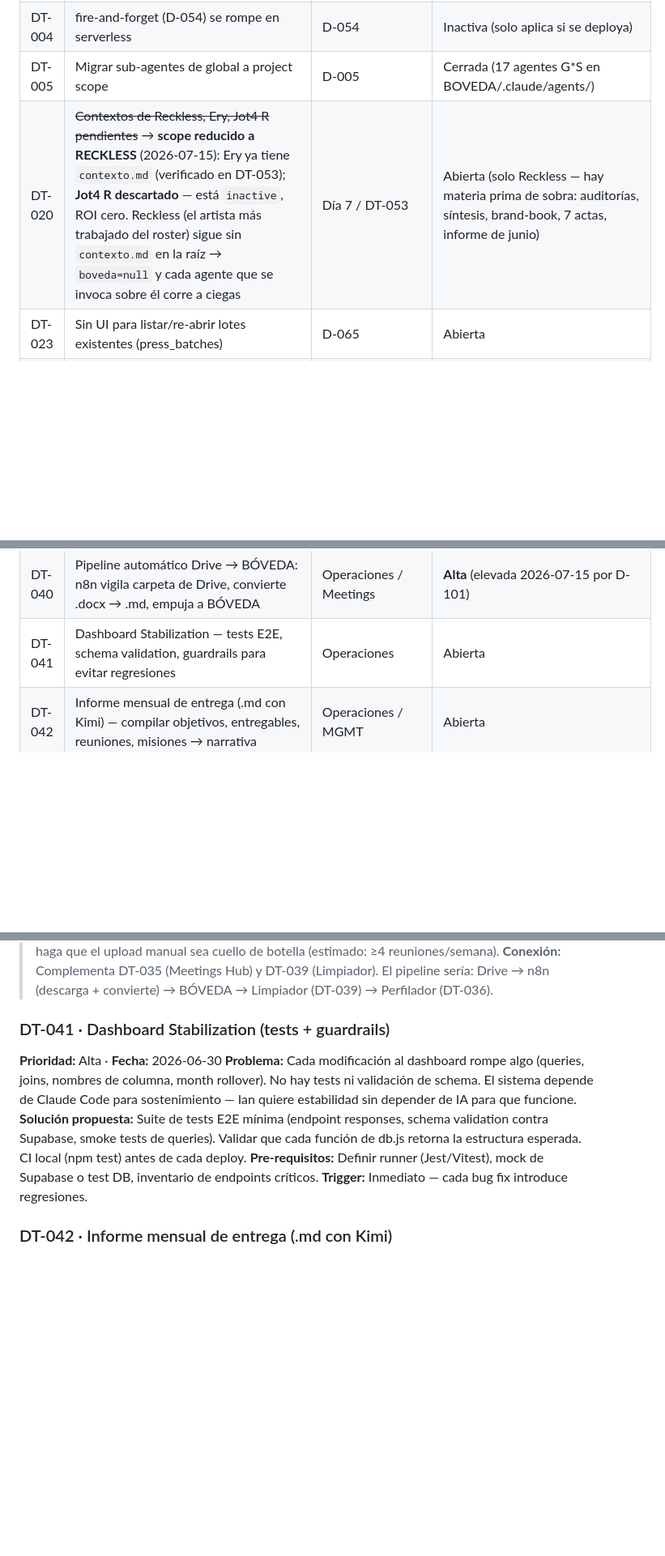
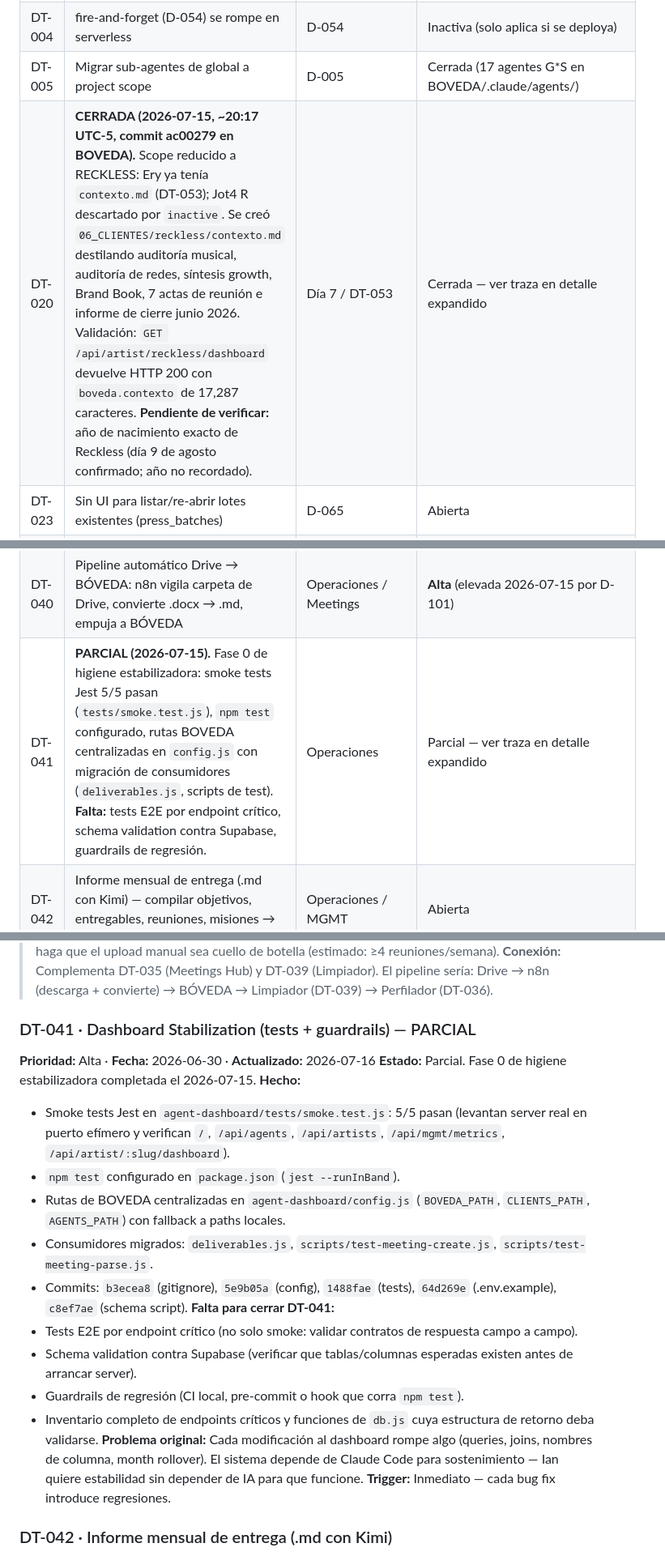
Before and after one commit to ianroavilla02/BOVEDA-GROWTHStars, a Markdown page: 03_PROTOCOLOS/deudas-tecnicas/REGISTRO-DEUDA-TECNICA.md, 3 parts joined by grey strips. Shown at 81% size. Rendered like a GitHub page; blank space fills up the shorter version.

```diff
--- a/03_PROTOCOLOS/deudas-tecnicas/REGISTRO-DEUDA-TECNICA.md
+++ b/03_PROTOCOLOS/deudas-tecnicas/REGISTRO-DEUDA-TECNICA.md
@@ -12,7 +12,7 @@
 | DT-001 | Paridad agentes filesystem/Supabase | Fundación | Cerrada (sync automático al arrancar server — db.js:syncAgentsToSupabase) |
 | DT-004 | fire-and-forget (D-054) se rompe en serverless | D-054 | Inactiva (solo aplica si se deploya) |
 | DT-005 | Migrar sub-agentes de global a project scope | D-005 | Cerrada (17 agentes G*S en BOVEDA/.claude/agents/) |
-| DT-020 | ~~Contextos de Reckless, Ery, Jot4 R pendientes~~ → **scope reducido a RECKLESS** (2026-07-15): Ery ya tiene `contexto.md` (verificado en DT-053); **Jot4 R descartado** — está `inactive`, ROI cero. Reckless (el artista más trabajado del roster) sigue sin `contexto.md` en la raíz → `boveda=null` y cada agente que se invoca sobre él corre a ciegas | Día 7 / DT-053 | Abierta (solo Reckless — hay materia prima de sobra: auditorías, síntesis, brand-book, 7 actas, informe de junio) |
+| DT-020 | **CERRADA (2026-07-15, ~20:17 UTC-5, commit ac00279 en BOVEDA).** Scope reducido a RECKLESS: Ery ya tenía `contexto.md` (DT-053); Jot4 R descartado por `inactive`. Se creó `06_CLIENTES/reckless/contexto.md` destilando auditoría musical, auditoría de redes, síntesis growth, Brand Book, 7 actas de reunión e informe de cierre junio 2026. Validación: `GET /api/artist/reckless/dashboard` devuelve HTTP 200 con `boveda.contexto` de 17,287 caracteres. **Pendiente de verificar:** año de nacimiento exacto de Reckless (día 9 de agosto confirmado; año no recordado). | Día 7 / DT-053 | Cerrada — ver traza en detalle expandido |
 | DT-023 | Sin UI para listar/re-abrir lotes existentes (press_batches) | D-065 | Abierta |
 | DT-024 | Huérfanos en Supabase Storage al reemplazar adjunto | D-059/D-075 | Abierta (volumen bajo) |
 | DT-025 | Commit consolidado no atómico (commit 5692507) | Día 8 | Asumida |
@@ -31,7 +31,7 @@
 | DT-038 | Orquestación con dependencia de fase — guarda que impida ejecutar Auditor Mercado sin perfil válido | SOP Análisis 360 | Abierta |
 | DT-039 | Agente Limpiador de Transcripción (`gs-limpiador-input`) — sanea el crudo del notetaker antes del Perfilador | SOP Análisis 360 | Abierta |
 | DT-040 | Pipeline automático Drive → BÓVEDA: n8n vigila carpeta de Drive, convierte .docx → .md, empuja a BÓVEDA | Operaciones / Meetings | **Alta** (elevada 2026-07-15 por D-101) |
-| DT-041 | Dashboard Stabilization — tests E2E, schema validation, guardrails para evitar regresiones | Operaciones | Abierta |
+| DT-041 | **PARCIAL (2026-07-15).** Fase 0 de higiene estabilizadora: smoke tests Jest 5/5 pasan (`tests/smoke.test.js`), `npm test` configurado, rutas BOVEDA centralizadas en `config.js` con migración de consumidores (`deliverables.js`, scripts de test). **Falta:** tests E2E por endpoint crítico, schema validation contra Supabase, guardrails de regresión. | Operaciones | Parcial — ver traza en detalle expandido |
 | DT-042 | Informe mensual de entrega (.md con Kimi) — compilar objetivos, entregables, reuniones, misiones → narrativa | Operaciones / MGMT | Abierta |
 | DT-043 | Modelo de 3 cerebros: Antigravity (externo) + Claude (interno) + Kimi (runtime) — convención de roles y formato I/O | Stack / Arquitectura | Abierta |
 | DT-044 | Activación jerarquía D-099: Growth Hacker → Órgano de Control + primer Jefe de Área (registro mensual MGMT/Growth por artista) + primer Loop de cierre de mes | D-099 / DT-042 | Abierta (primer módulo orquestador — enciende Loops + GitHub Pages) |
@@ -181,11 +221,21 @@
 **Trigger de graduación:** Cuando el volumen de reuniones haga que el upload manual sea cuello de botella (estimado: ≥4 reuniones/semana).
 **Conexión:** Complementa DT-035 (Meetings Hub) y DT-039 (Limpiador). El pipeline sería: Drive → n8n (descarga + convierte) → BÓVEDA → Limpiador (DT-039) → Perfilador (DT-036).
 
-### DT-041 · Dashboard Stabilization (tests + guardrails)
-**Prioridad:** Alta · **Fecha:** 2026-06-30
-**Problema:** Cada modificación al dashboard rompe algo (queries, joins, nombres de columna, month rollover). No hay tests ni validación de schema. El sistema depende de Claude Code para sostenimiento — Ian quiere estabilidad sin depender de IA para que funcione.
-**Solución propuesta:** Suite de tests E2E mínima (endpoint responses, schema validation contra Supabase, smoke tests de queries). Validar que cada función de db.js retorna la estructura esperada. CI local (npm test) antes de cada deploy.
-**Pre-requisitos:** Definir runner (Jest/Vitest), mock de Supabase o test DB, inventario de endpoints críticos.
+### DT-041 · Dashboard Stabilization (tests + guardrails) — PARCIAL
+**Prioridad:** Alta · **Fecha:** 2026-06-30 · **Actualizado:** 2026-07-16
+**Estado:** Parcial. Fase 0 de higiene estabilizadora completada el 2026-07-15.
+**Hecho:**
+- Smoke tests Jest en `agent-dashboard/tests/smoke.test.js`: 5/5 pasan (levantan server real en puerto efímero y verifican `/`, `/api/agents`, `/api/artists`, `/api/mgmt/metrics`, `/api/artist/:slug/dashboard`).
+- `npm test` configurado en `package.json` (`jest --runInBand`).
+- Rutas de BOVEDA centralizadas en `agent-dashboard/config.js` (`BOVEDA_PATH`, `CLIENTS_PATH`, `AGENTS_PATH`) con fallback a paths locales.
+- Consumidores migrados: `deliverables.js`, `scripts/test-meeting-create.js`, `scripts/test-meeting-parse.js`.
+- Commits: `b3ecea8` (gitignore), `5e9b05a` (config), `1488fae` (tests), `64d269e` (.env.example), `c8ef7ae` (schema script).
+**Falta para cerrar DT-041:**
+- Tests E2E por endpoint crítico (no solo smoke: validar contratos de respuesta campo a campo).
+- Schema validation contra Supabase (verificar que tablas/columnas esperadas existen antes de arrancar server).
+- Guardrails de regresión (CI local, pre-commit o hook que corra `npm test`).
+- Inventario completo de endpoints críticos y funciones de `db.js` cuya estructura de retorno deba validarse.
+**Problema original:** Cada modificación al dashboard rompe algo (queries, joins, nombres de columna, month rollover). El sistema depende de Claude Code para sostenimiento — Ian quiere estabilidad sin depender de IA para que funcione.
 **Trigger:** Inmediato — cada bug fix introduce regresiones.
 
 ### DT-042 · Informe mensual de entrega (.md con Kimi)
```
Also changed, not shown: other parts of 03_PROTOCOLOS/deudas-tecnicas/REGISTRO-DEUDA-TECNICA.md (+43 -3 lines).
